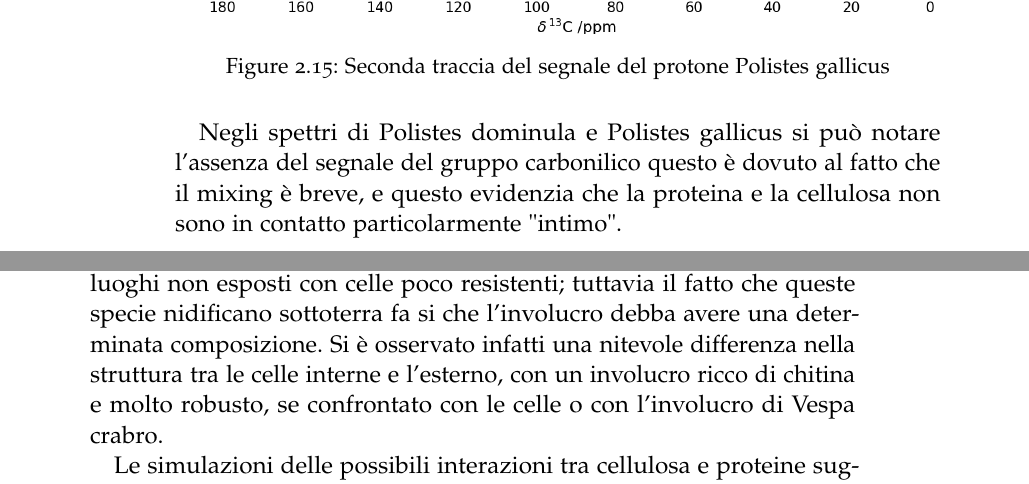
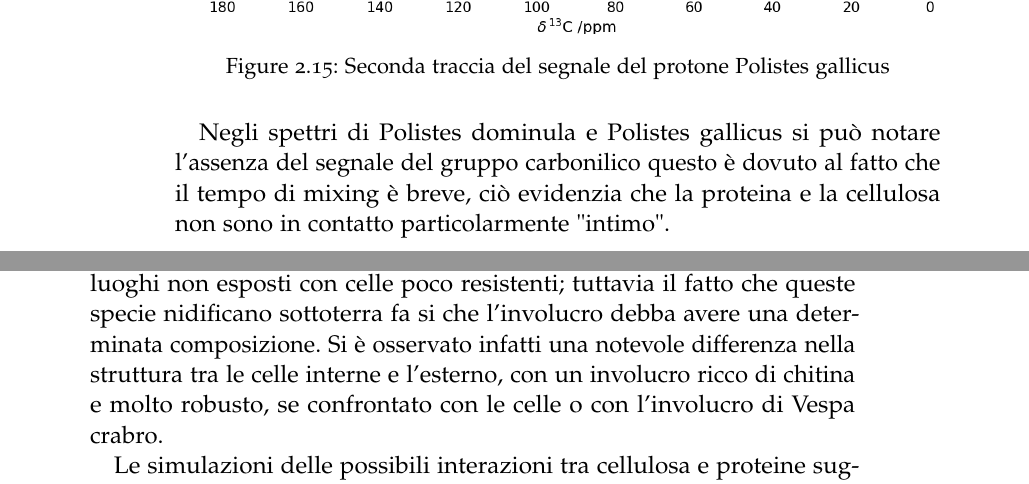
Before and after one commit to Criscala/tesi, a LaTeX thesis (Thesis.tex, which reads Chapters/03-Proposal.tex, Chapters/05-Conclusions.tex): two parts of pages 32 and 61 of 65, joined at a grey line, cut so that both start at the same text. Compiled offline with pdfLaTeX.

Commit message:
correzione ortografica

```diff
--- a/Chapters/03-Proposal.tex
+++ b/Chapters/03-Proposal.tex
@@ -186,7 +186,7 @@ L’aggiunta della dimensione protonica, anche se resa approssimativa dal PMLG,
   \label{fig:Dom2D t2}
 \end{figure}
 
-Negli spettri di Polistes dominula e Polistes gallicus si può notare l'assenza del segnale del gruppo carbonilico questo è dovuto al fatto che il mixing è breve, e questo evidenzia che la proteina e la cellulosa non sono in contatto particolarmente "intimo".
+Negli spettri di Polistes dominula e Polistes gallicus si può notare l'assenza del segnale del gruppo carbonilico questo è dovuto al fatto che il tempo di mixing è breve, ciò evidenzia che la proteina e la cellulosa non sono in contatto particolarmente "intimo".
 
 \begin{figure}[H]
   \centering
--- a/Chapters/05-Conclusions.tex
+++ b/Chapters/05-Conclusions.tex
@@ -14,7 +14,7 @@ Anche per queste specie si osservano relazioni importanti tra la struttura nei n
 Per le celle e involucro esterno di Vespa crabro non si osserva una particolare distinzione a livello di composizione, i nidi realizzati da queste specie sono poi in genere molto più fragili rispetto agli altri analizzati.
 Durante la preparazione del campione si è osservata la facilità con cui si riusciva a sbriciolare il nido, questa relativa fragilità è data dalla scelta dei siti in cui nidificare, protetti o poco esposti, questo e il fatto che Vespa crabro non si deve difendere da predatori fa si che non ci sia una marcata esigenza nella costruzione di favi resistenti.
 Per Vespula vulgaris il discorso è differente, anche loro realizzano nidi in luoghi non esposti con celle poco resistenti; tuttavia il fatto che queste specie nidificano sottoterra fa si che l'involucro debba avere una determinata composizione.
-Si è osservato infatti una nitevole differenza nella struttura tra le celle interne e l'esterno, con un involucro ricco di chitina e molto robusto, se confrontato con le celle o con l'involucro di Vespa crabro.
+Si è osservato infatti una notevole differenza nella struttura tra le celle interne e l'esterno, con un involucro ricco di chitina e molto robusto, se confrontato con le celle o con l'involucro di Vespa crabro.
 
 Le simulazioni delle possibili interazioni tra cellulosa e proteine suggeriscono un'organizzazione del materiale in cui domini cellulosici possono associarsi a superfici proteiche tramite interazioni deboli, contribuendo alla stabilità del nido.
 Sebbene preliminari, queste analisi forniscono indicazioni utili per comprendere come le componenti organiche possano cooperare nel determinare le proprietà macroscopiche della carta delle vespe.
```
Also changed, not shown: Chapters/03-Proposal.tex (2 more changed lines), 2 other files.
